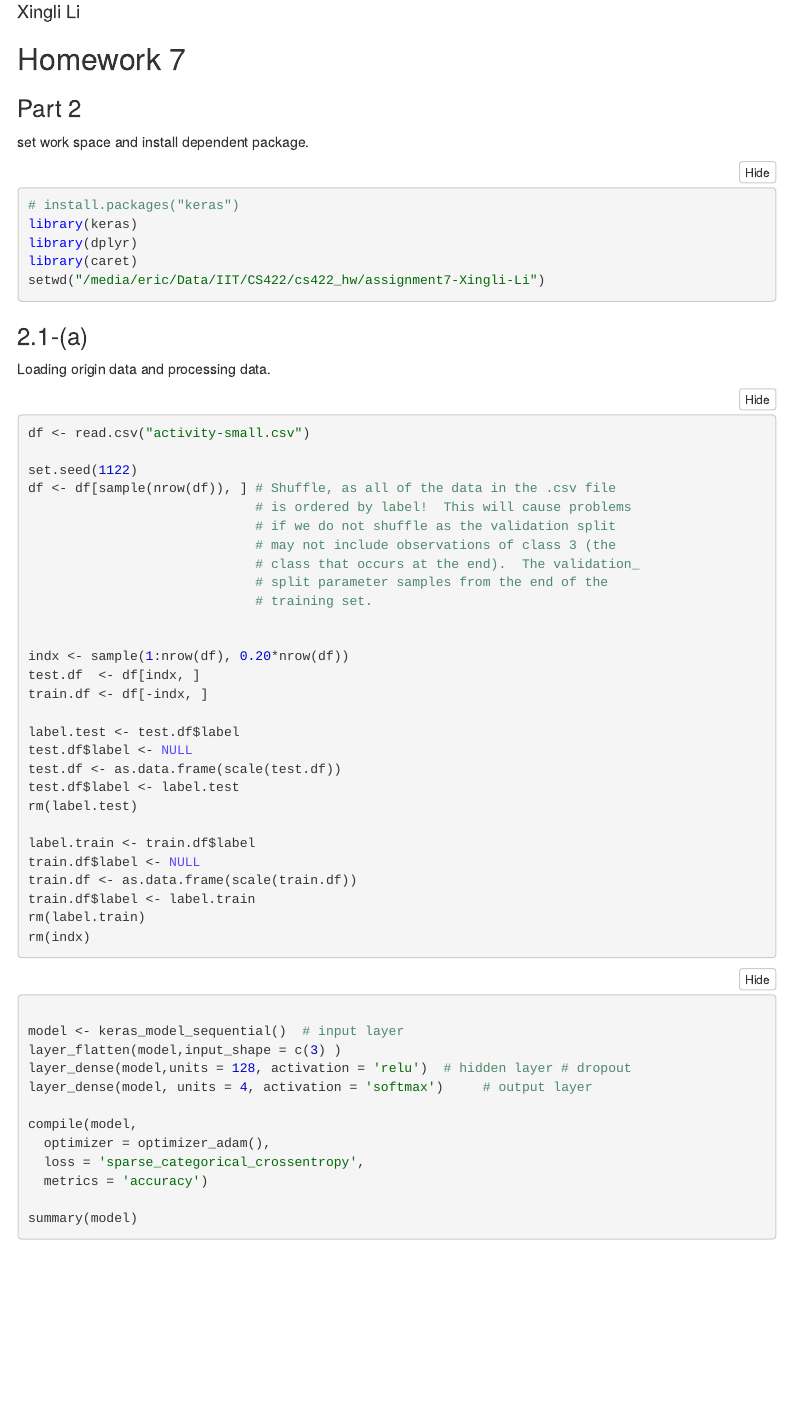
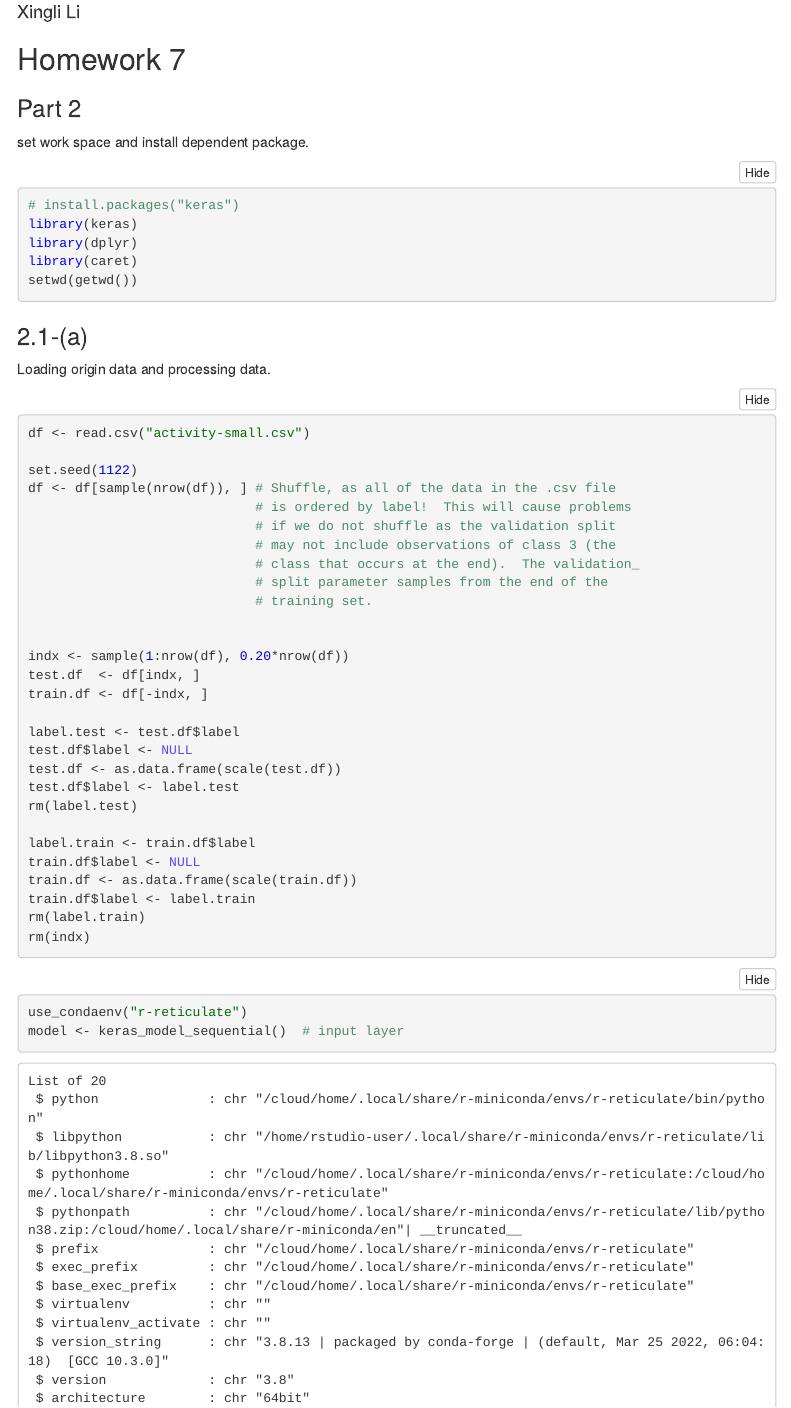
Before and after one commit to cyneck/cs422_hw, an R Markdown document (assignment7-Xingli-Li/assignment7-Xingli-Li.rmd): the page in a window 1100 px wide, from 70 px down. The pictures show the output file assignment7-Xingli-Li/assignment7-Xingli-Li.nb.html that the author committed with the source, opened offline; menus at the side of the page are left out.

Commit message:
use_condaenv

````diff
--- a/assignment7-Xingli-Li/assignment7-Xingli-Li.rmd
+++ b/assignment7-Xingli-Li/assignment7-Xingli-Li.rmd
@@ -22,7 +22,7 @@
 library(keras)
 library(dplyr)
 library(caret)
-setwd("/media/eric/Data/IIT/CS422/cs422_hw/assignment7-Xingli-Li")
+setwd(getwd())
 ```
 
 ### 2.1-(a)
@@ -62,7 +62,7 @@
 ```
 
 ```{r}
-
+use_condaenv("r-reticulate")
 model <- keras_model_sequential()  # input layer
 layer_flatten(model,input_shape = c(3) )
 layer_dense(model,units = 128, activation = 'relu')  # hidden layer # dropout
````
Also changed, not shown: assignment7-Xingli-Li/assignment7-Xingli-Li.nb.html.
